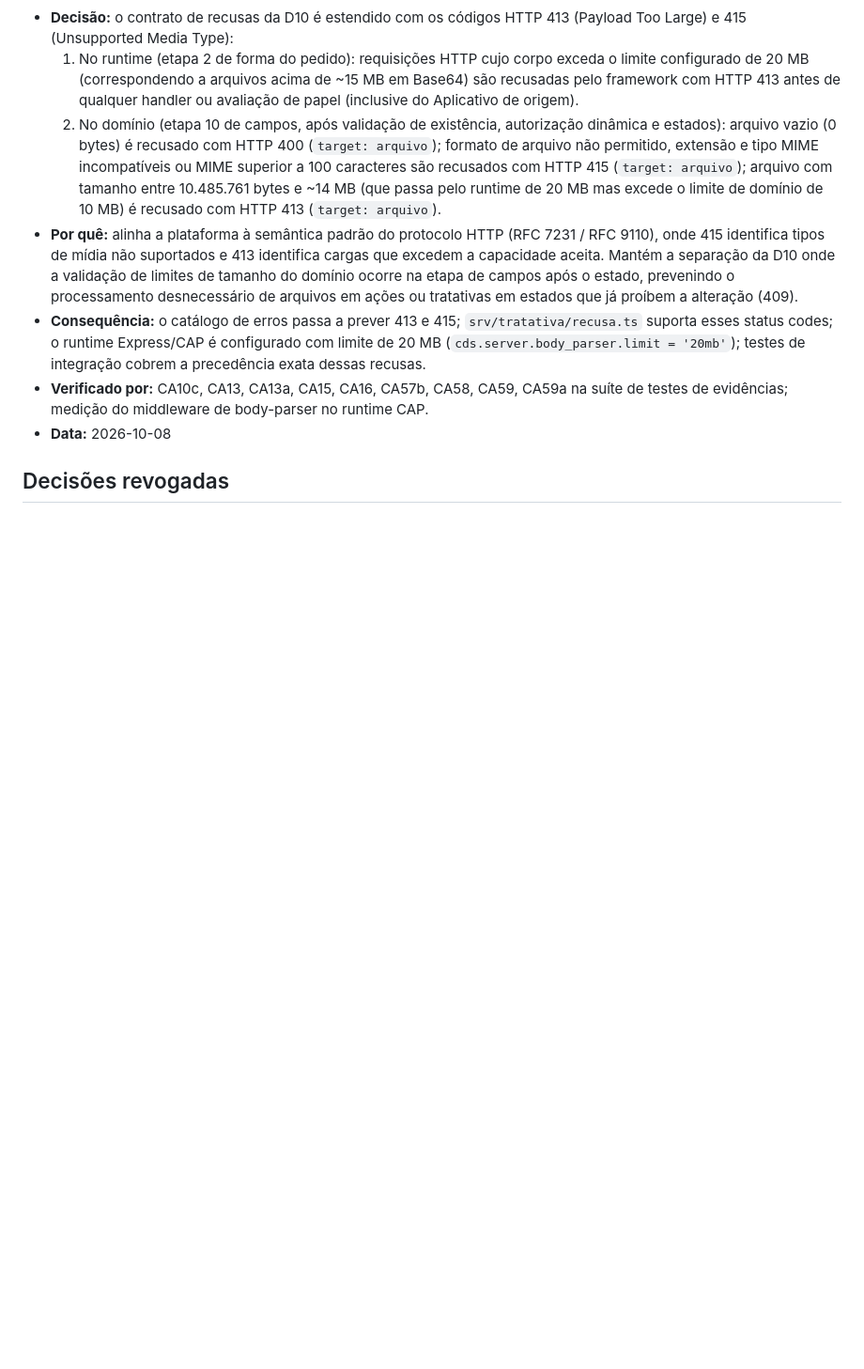
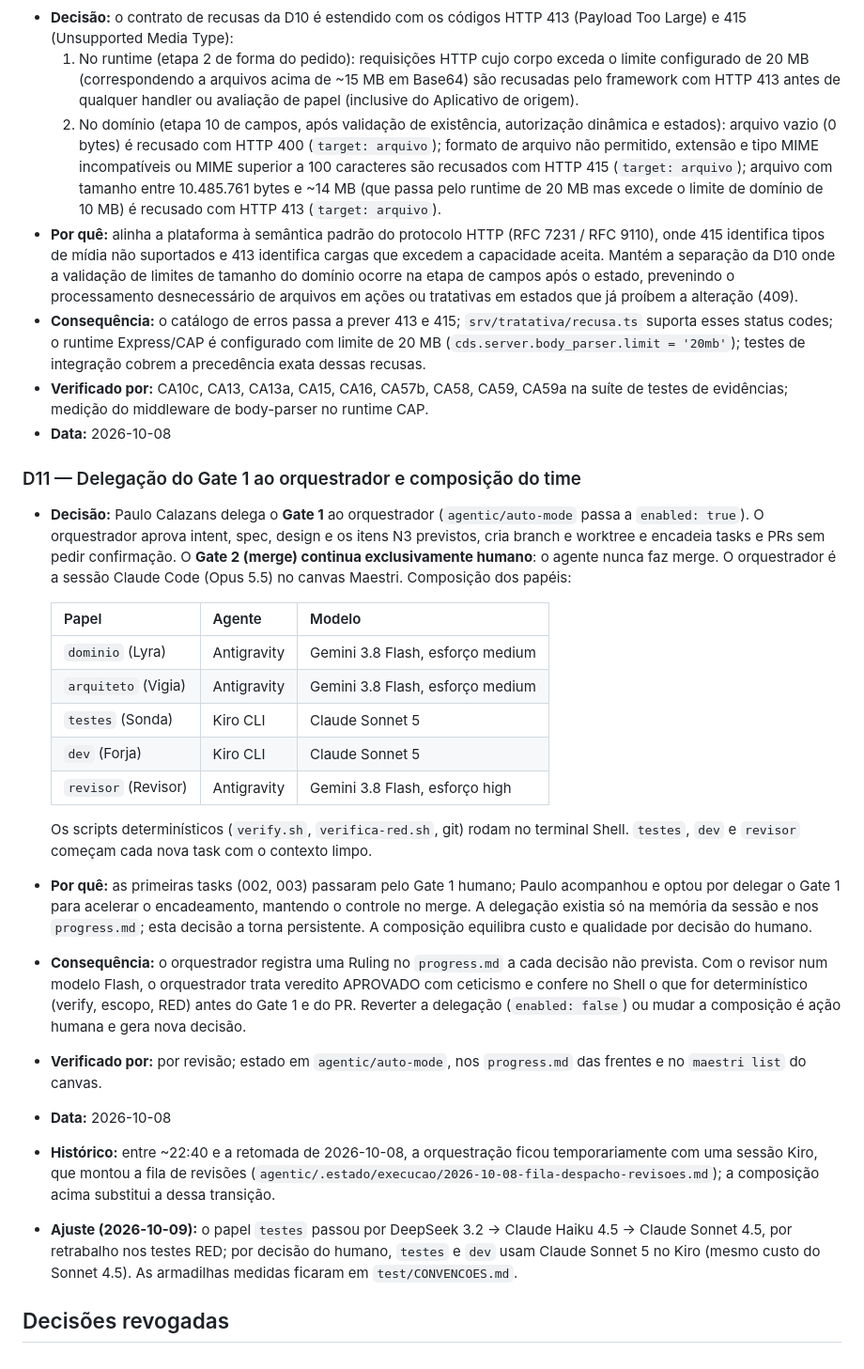
Before and after one commit to PauloCalazans/action-plan, a Markdown page: agentic/projeto/decisoes.md, the part around the change. Shown at 94% size. GitHub-like rendering; blank space fills up the shorter version.

Commit message:
chore: restaura a D11 removida no merge do PR #17
O merge 43fd021 (main → evidencias/001-evidencias) resolveu o conflito
de agentic/projeto/decisoes.md mantendo só a versão da 006 e apagou a
D11 (delegação do Gate 1 e composição do time), integrada pelos PRs
#13 e #16. Este commit recoloca o bloco da D11, idêntico ao de aa452ae,
depois da extensão da D10 do intent 006. Nada mais foi perdido no merge
(conferido com git diff aa452ae origin/main).

Co-Authored-By: Claude Opus 5.5 <noreply@anthropic.com>

```diff
--- a/agentic/projeto/decisoes.md
+++ b/agentic/projeto/decisoes.md
@@ -101,6 +101,25 @@ Cada decisão vale para o projeto inteiro até ser revogada. Nunca apague uma de
 - **Verificado por:** CA10c, CA13, CA13a, CA15, CA16, CA57b, CA58, CA59, CA59a na suíte de testes de evidências; medição do middleware de body-parser no runtime CAP.
 - **Data:** 2026-10-08
 
+### D11 — Delegação do Gate 1 ao orquestrador e composição do time
+- **Decisão:** Paulo Calazans delega o **Gate 1** ao orquestrador (`agentic/auto-mode` passa a `enabled: true`). O orquestrador aprova intent, spec, design e os itens N3 previstos, cria branch e worktree e encadeia tasks e PRs sem pedir confirmação. O **Gate 2 (merge) continua exclusivamente humano**: o agente nunca faz merge. O orquestrador é a sessão Claude Code (Opus 5.5) no canvas Maestri. Composição dos papéis:
+
+  | Papel | Agente | Modelo |
+  |---|---|---|
+  | `dominio` (Lyra) | Antigravity | Gemini 3.8 Flash, esforço medium |
+  | `arquiteto` (Vigia) | Antigravity | Gemini 3.8 Flash, esforço medium |
+  | `testes` (Sonda) | Kiro CLI | Claude Sonnet 5 |
+  | `dev` (Forja) | Kiro CLI | Claude Sonnet 5 |
+  | `revisor` (Revisor) | Antigravity | Gemini 3.8 Flash, esforço high |
+
+  Os scripts determinísticos (`verify.sh`, `verifica-red.sh`, git) rodam no terminal Shell. `testes`, `dev` e `revisor` começam cada nova task com o contexto limpo.
+- **Por quê:** as primeiras tasks (002, 003) passaram pelo Gate 1 humano; Paulo acompanhou e optou por delegar o Gate 1 para acelerar o encadeamento, mantendo o controle no merge. A delegação existia só na memória da sessão e nos `progress.md`; esta decisão a torna persistente. A composição equilibra custo e qualidade por decisão do humano.
+- **Consequência:** o orquestrador registra uma Ruling no `progress.md` a cada decisão não prevista. Com o revisor num modelo Flash, o orquestrador trata veredito APROVADO com ceticismo e confere no Shell o que for determinístico (verify, escopo, RED) antes do Gate 1 e do PR. Reverter a delegação (`enabled: false`) ou mudar a composição é ação humana e gera nova decisão.
+- **Verificado por:** por revisão; estado em `agentic/auto-mode`, nos `progress.md` das frentes e no `maestri list` do canvas.
+- **Data:** 2026-10-08
+- **Histórico:** entre ~22:40 e a retomada de 2026-10-08, a orquestração ficou temporariamente com uma sessão Kiro, que montou a fila de revisões (`agentic/.estado/execucao/2026-10-08-fila-despacho-revisoes.md`); a composição acima substitui a dessa transição.
+- **Ajuste (2026-10-09):** o papel `testes` passou por DeepSeek 3.2 → Claude Haiku 4.5 → Claude Sonnet 4.5, por retrabalho nos testes RED; por decisão do humano, `testes` e `dev` usam Claude Sonnet 5 no Kiro (mesmo custo do Sonnet 4.5). As armadilhas medidas ficaram em `test/CONVENCOES.md`.
+
 ## Decisões revogadas
 
 <nenhuma>
```
